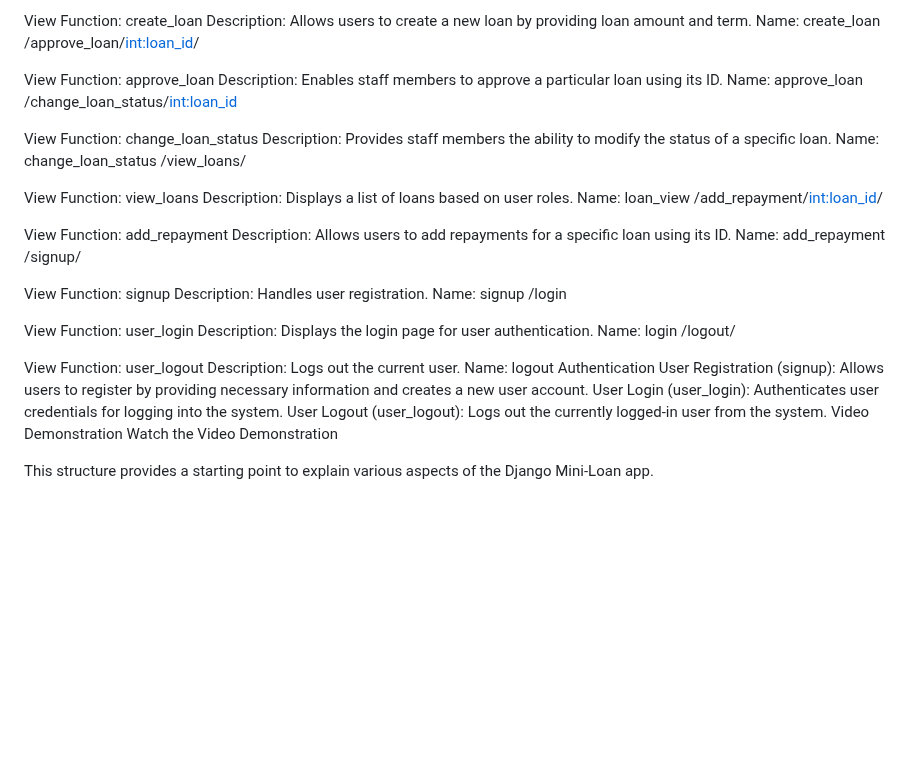
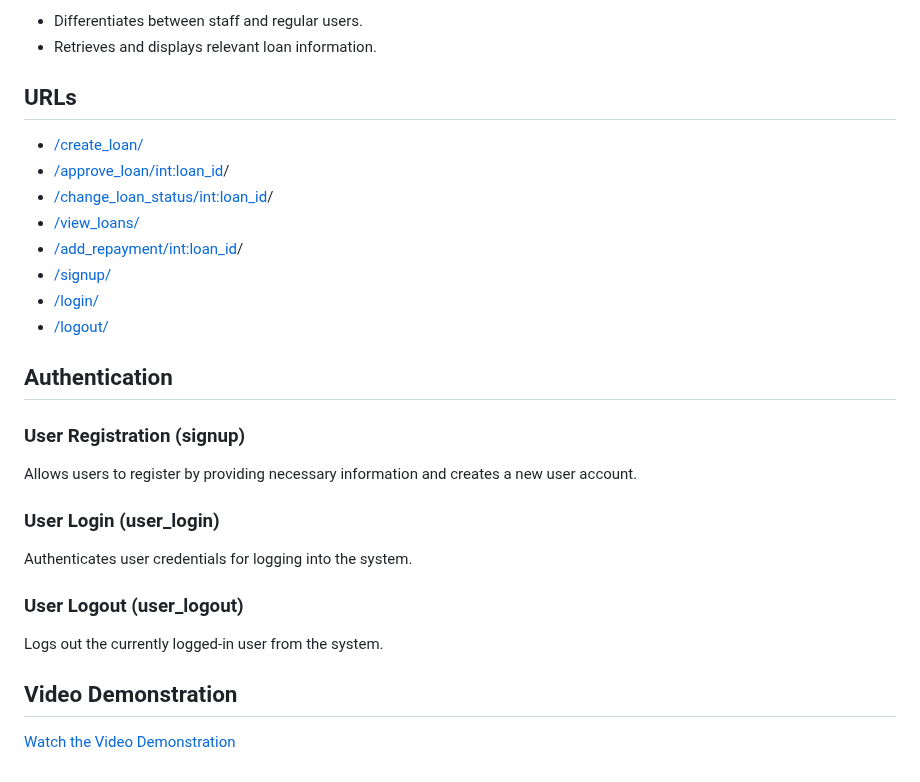
Before and after one commit to Danuragtiwari/mini_loan, a Markdown page: README.md, the part around one of its changes. Rendered like a GitHub page; blank space fills up the shorter version.

```diff
--- a/README.md
+++ b/README.md
@@ -141,47 +199,32 @@ URLs
 
-View Function: create_loan
-Description: Allows users to create a new loan by providing loan amount and term.
-Name: create_loan
-/approve_loan/<int:loan_id>/
+- Differentiates between staff and regular users.
+- Retrieves and displays relevant loan information.
 
-View Function: approve_loan
-Description: Enables staff members to approve a particular loan using its ID.
-Name: approve_loan
-/change_loan_status/<int:loan_id>
+## URLs
 
-View Function: change_loan_status
-Description: Provides staff members the ability to modify the status of a specific loan.
-Name: change_loan_status
-/view_loans/
+- [/create_loan/](#create_loan)
+- [/approve_loan/](#approve_loan)[int:loan_id](int:loan_id)/
+- [/change_loan_status/](#change_loan_status)[int:loan_id](int:loan_id)/
+- [/view_loans/](#view_loans)
+- [/add_repayment/](#add_repayment)[int:loan_id](int:loan_id)/
+- [/signup/](#signup)
+- [/login/](#login)
+- [/logout/](#logout)
 
-View Function: view_loans
-Description: Displays a list of loans based on user roles.
-Name: loan_view
-/add_repayment/<int:loan_id>/
+## Authentication
 
-View Function: add_repayment
-Description: Allows users to add repayments for a specific loan using its ID.
-Name: add_repayment
-/signup/
+### User Registration (signup)
 
-View Function: signup
-Description: Handles user registration.
-Name: signup
-/login
+Allows users to register by providing necessary information and creates a new user account.
 
-View Function: user_login
-Description: Displays the login page for user authentication.
-Name: login
-/logout/
+### User Login (user_login)
 
-View Function: user_logout
-Description: Logs out the current user.
-Name: logout
-Authentication
-User Registration (signup): Allows users to register by providing necessary information and creates a new user account.
-User Login (user_login): Authenticates user credentials for logging into the system.
-User Logout (user_logout): Logs out the currently logged-in user from the system.
-Video Demonstration
-Watch the Video Demonstration
+Authenticates user credentials for logging into the system.
 
-This structure provides a starting point to explain various aspects of the Django Mini-Loan app.
+### User Logout (user_logout)
+
+Logs out the currently logged-in user from the system.
+
+## Video Demonstration
+
+[Watch the Video Demonstration](link_to_video)
```
Also changed, not shown: other parts of README.md (+141 -83 lines).
